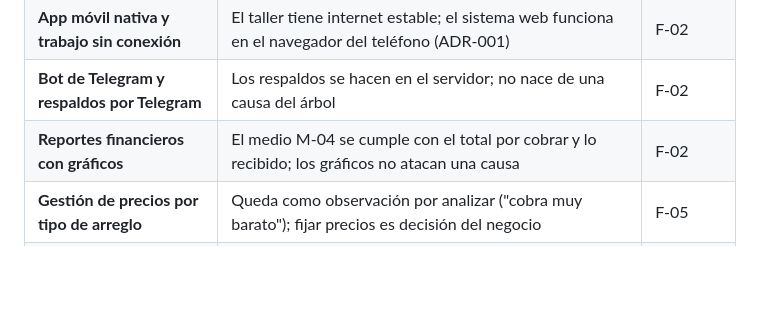
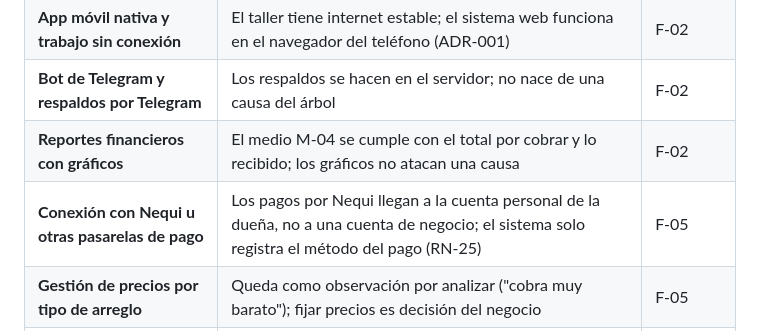
Before and after one commit to Aryannext/El-taller-ines, a Markdown page: docs/01-problema/alcance.md, the part around the change. Rendered like a GitHub page; blank space fills up the shorter version.

```diff
--- a/docs/01-problema/alcance.md
+++ b/docs/01-problema/alcance.md
@@ -39,6 +39,7 @@ Lo que no cumple alguna de las dos queda fuera con su motivo, aunque estuviera e
 | **App móvil nativa y trabajo sin conexión** | El taller tiene internet estable; el sistema web funciona en el navegador del teléfono (ADR-001) | F-02 |
 | **Bot de Telegram y respaldos por Telegram** | Los respaldos se hacen en el servidor; no nace de una causa del árbol | F-02 |
 | **Reportes financieros con gráficos** | El medio M-04 se cumple con el total por cobrar y lo recibido; los gráficos no atacan una causa | F-02 |
+| **Conexión con Nequi u otras pasarelas de pago** | Los pagos por Nequi llegan a la cuenta personal de la dueña, no a una cuenta de negocio; el sistema solo registra el método del pago (RN-25) | F-05 |
 | **Gestión de precios por tipo de arreglo** | Queda como observación por analizar ("cobra muy barato"); fijar precios es decisión del negocio | F-05 |
 | **Varias usuarias con roles** | El taller lo atiende una persona | F-01 |
 
```
Also changed, not shown: docs/02-requisitos/fuentes-de-requisitos.md (+4 -0 lines), docs/02-requisitos/reglas-de-negocio.md (added, +489 -0 lines).
